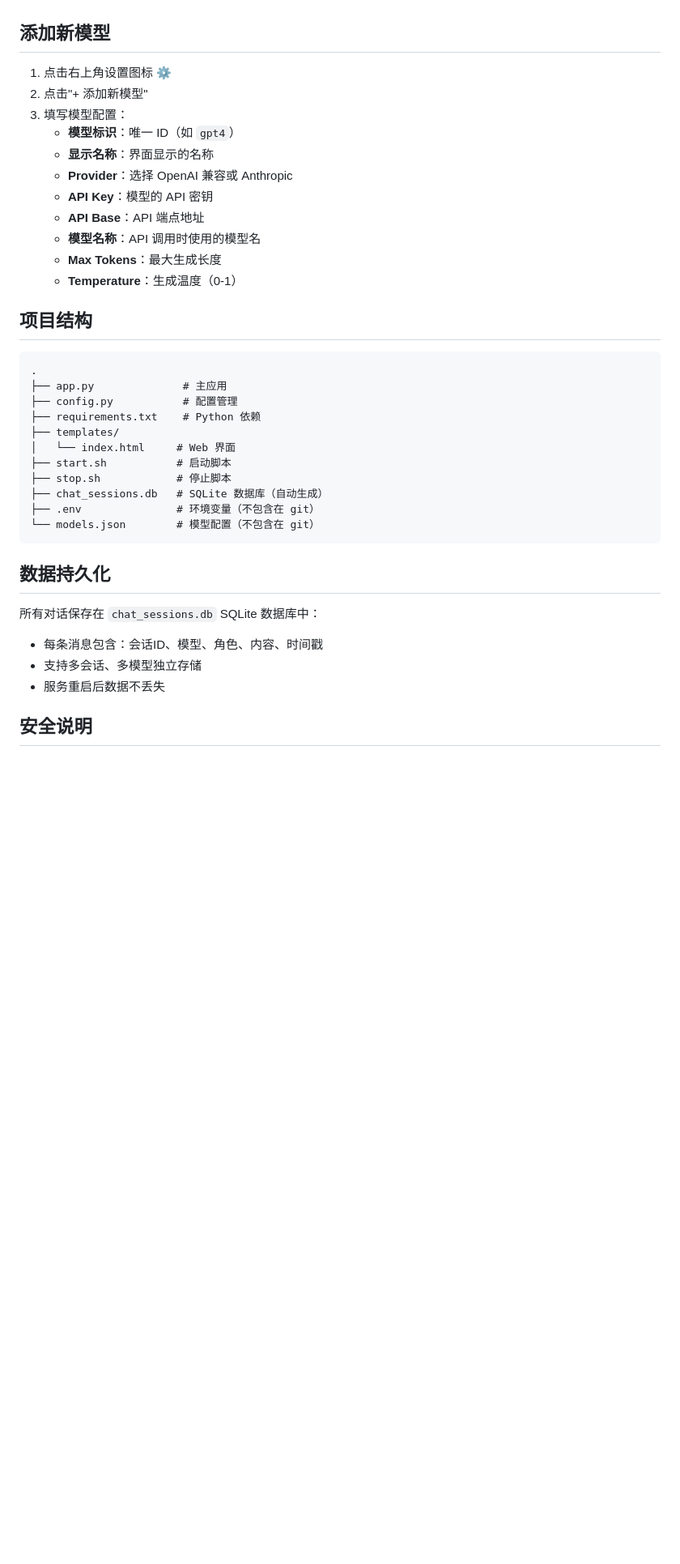
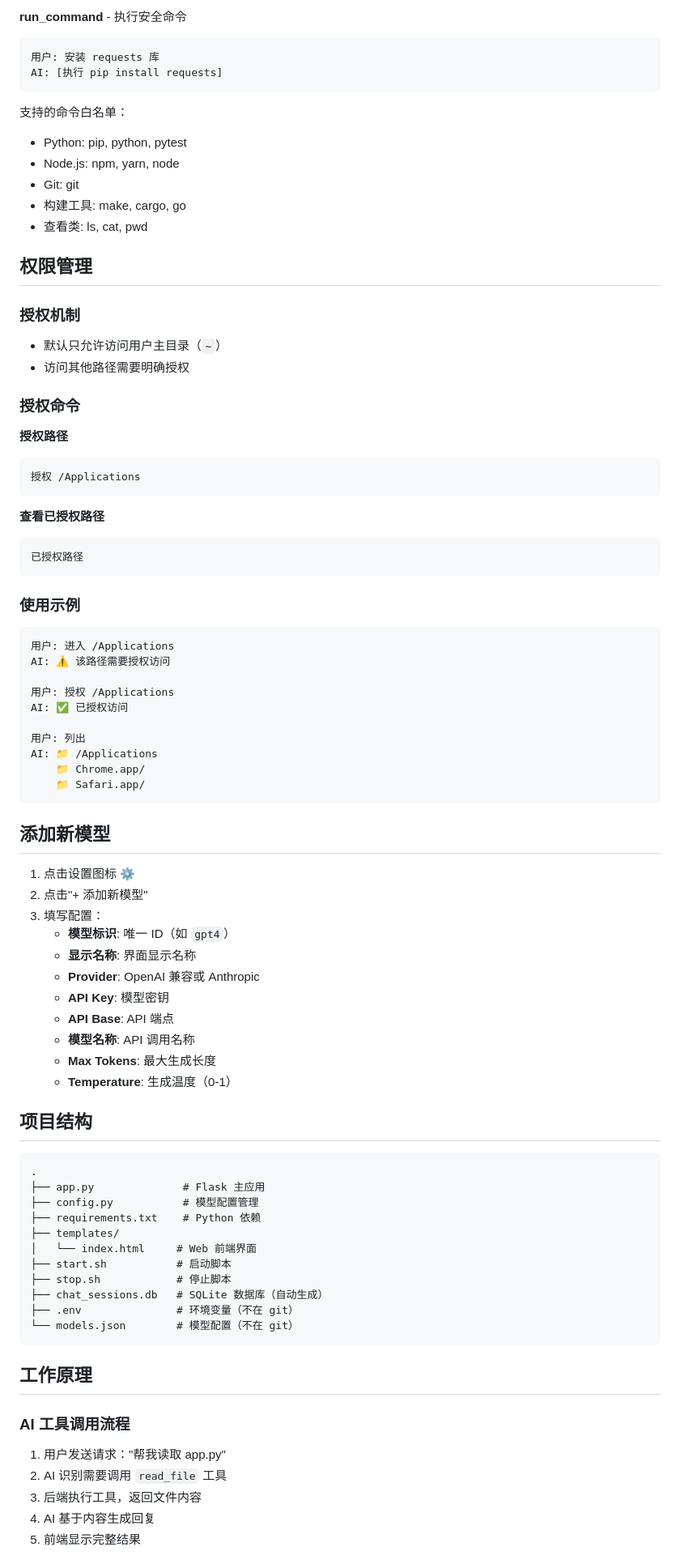
Before and after one commit to HadisNZL/NiuAI, a Markdown page: README.md, the part around one of its changes. Shown at 81% size. Drawn GitHub-style; blank space fills up the shorter version.

Commit message:
docs: 整合所有文档到 README

````diff
--- a/README.md
+++ b/README.md
@@ -81,40 +132,86 @@ python3 app.py
+**run_command** - 执行安全命令
+```
+用户: 安装 requests 库
+AI: [执行 pip install requests]
+```
+
+支持的命令白名单：
+- Python: pip, python, pytest
+- Node.js: npm, yarn, node
+- Git: git
+- 构建工具: make, cargo, go
+- 查看类: ls, cat, pwd
+
+## 权限管理
+
+### 授权机制
+- 默认只允许访问用户主目录（`~`）
+- 访问其他路径需要明确授权
+
+### 授权命令
+
+**授权路径**
+```
+授权 /Applications
+```
+
+**查看已授权路径**
+```
+已授权路径
+```
+
+### 使用示例
+
+```
+用户: 进入 /Applications
+AI: ⚠️ 该路径需要授权访问
+
+用户: 授权 /Applications
+AI: ✅ 已授权访问
+
+用户: 列出
+AI: 📁 /Applications
+    📁 Chrome.app/
+    📁 Safari.app/
+```
 
 ## 添加新模型
 
-1. 点击右上角设置图标 ⚙️
+1. 点击设置图标 ⚙️
 2. 点击"+ 添加新模型"
-3. 填写模型配置：
-   - **模型标识**：唯一 ID（如 `gpt4`）
-   - **显示名称**：界面显示的名称
-   - **Provider**：选择 OpenAI 兼容或 Anthropic
-   - **API Key**：模型的 API 密钥
-   - **API Base**：API 端点地址
-   - **模型名称**：API 调用时使用的模型名
-   - **Max Tokens**：最大生成长度
-   - **Temperature**：生成温度（0-1）
+3. 填写配置：
+   - **模型标识**: 唯一 ID（如 `gpt4`）
+   - **显示名称**: 界面显示名称
+   - **Provider**: OpenAI 兼容或 Anthropic
+   - **API Key**: 模型密钥
+   - **API Base**: API 端点
+   - **模型名称**: API 调用名称
+   - **Max Tokens**: 最大生成长度
+   - **Temperature**: 生成温度（0-1）
 
 ## 项目结构
 
 ```
 .
-├── app.py              # 主应用
-├── config.py           # 配置管理
+├── app.py              # Flask 主应用
+├── config.py           # 模型配置管理
 ├── requirements.txt    # Python 依赖
 ├── templates/
-│   └── index.html     # Web 界面
+│   └── index.html     # Web 前端界面
 ├── start.sh           # 启动脚本
 ├── stop.sh            # 停止脚本
 ├── chat_sessions.db   # SQLite 数据库（自动生成）
-├── .env               # 环境变量（不包含在 git）
-└── models.json        # 模型配置（不包含在 git）
+├── .env               # 环境变量（不在 git）
+└── models.json        # 模型配置（不在 git）
 ```
 
-## 数据持久化
+## 工作原理
 
-所有对话保存在 `chat_sessions.db` SQLite 数据库中：
-- 每条消息包含：会话ID、模型、角色、内容、时间戳
-- 支持多会话、多模型独立存储
-- 服务重启后数据不丢失
+### AI 工具调用流程
 
-## 安全说明
+1. 用户发送请求："帮我读取 app.py"
+2. AI 识别需要调用 `read_file` 工具
+3. 后端执行工具，返回文件内容
+4. AI 基于内容生成回复
+5. 前端显示完整结果
 
````
Also changed, not shown: other parts of README.md (+142 -45 lines).
